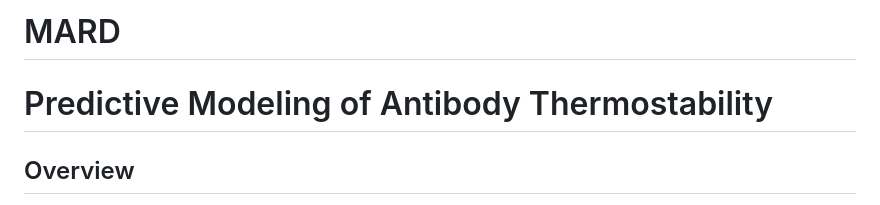
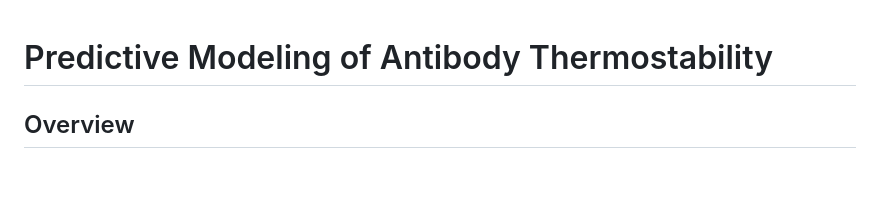
Before and after one commit to technareri/MARD, a Markdown page: README.md, the part around the change. Drawn GitHub-style; blank space fills up the shorter version.

Commit message:
Updated project name from README
Removed project name header from README.

```diff
--- a/README.md
+++ b/README.md
@@ -1,5 +1,3 @@
-# MARD
-
 # Predictive Modeling of Antibody Thermostability
 
 ## Overview
```
